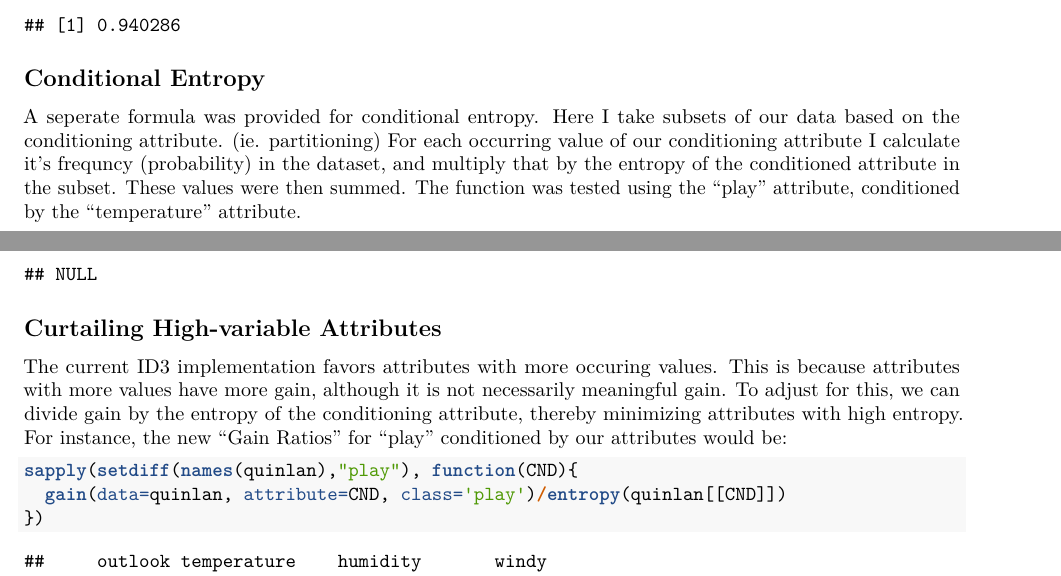
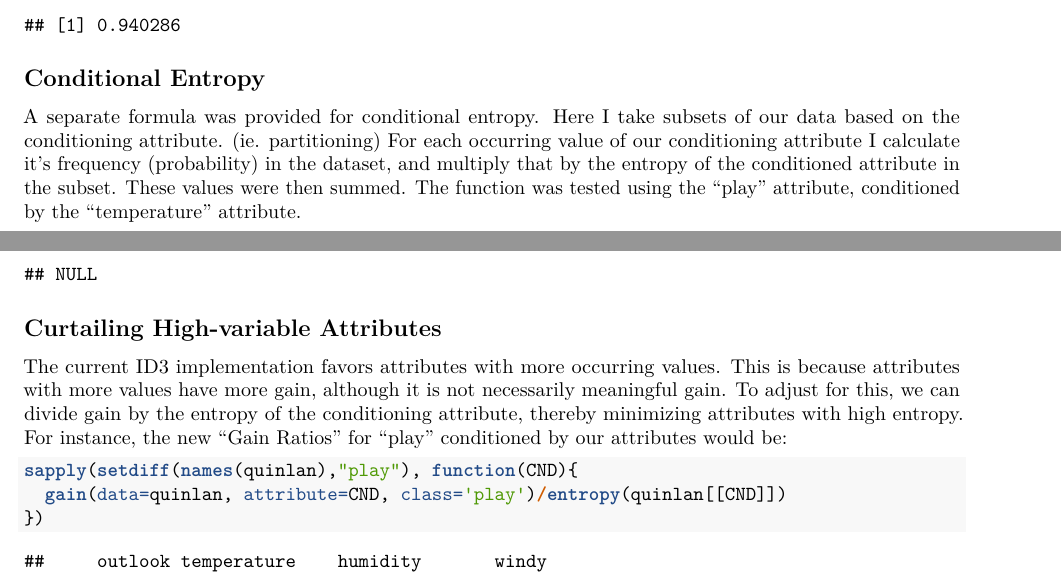
Before and after one commit to brennap/bsc-mat616, an R Markdown document (id3.Rmd): two parts of pages 2 and 4 of 5, joined at a grey line, cut so that both start at the same text. Rendered offline with R 4.5, knitr and Pandoc, then LaTeX, with nearby package versions; common packages that the code uses without loading them are loaded.

Commit message:
id3: spellcheck

````diff
--- a/id3.Rmd
+++ b/id3.Rmd
@@ -56,9 +56,9 @@ entropy(quinlan$play)
 ```
 
 ## Conditional Entropy
-A seperate formula was provided for conditional entropy.
+A separate formula was provided for conditional entropy.
 Here I take subsets of our data based on the conditioning attribute. (ie. partitioning)
-For each occurring value of our conditioning attribute I calculate it's frequncy (probability) in the dataset, and multiply that by the entropy of the conditioned attribute in the subset.
+For each occurring value of our conditioning attribute I calculate it's frequency (probability) in the dataset, and multiply that by the entropy of the conditioned attribute in the subset.
 These values were then summed.
 The function was tested using the "play" attribute, conditioned by the "temperature" attribute.
 ```{r}
@@ -161,7 +161,7 @@ ID3_walk(test, tree)
 ```
 
 ## Curtailing High-variable Attributes
-The current ID3 implementation favors attributes with more occuring values.
+The current ID3 implementation favors attributes with more occurring values.
 This is because attributes with more values have more gain, although it is not necessarily meaningful gain.
 To adjust for this, we can divide gain by the entropy of the conditioning attribute, thereby minimizing attributes with high entropy.
 For instance, the new "Gain Ratios" for "play" conditioned by our attributes would be:
````
